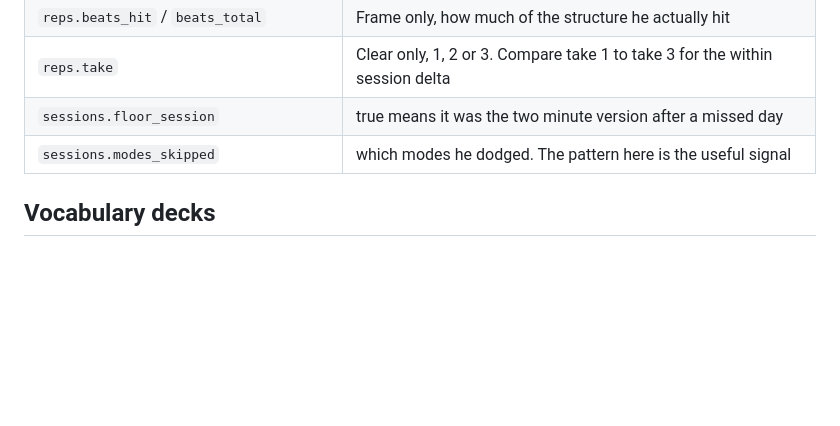
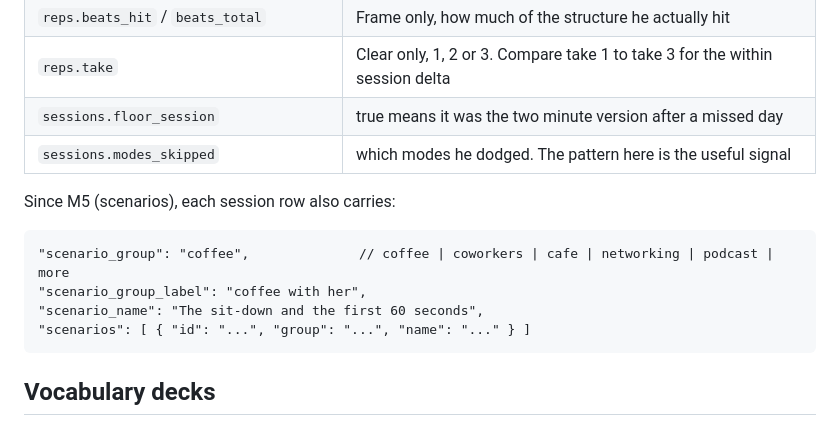
Before and after one commit to meetingvinny-cmd/articulation-trainer, a Markdown page: README.md, the part around the change. GitHub-like rendering; blank space fills up the shorter version.

Commit message:
README: document the M5 scenario fields on session rows

```diff
--- a/README.md
+++ b/README.md
@@ -162,6 +162,14 @@ Fields a reader should know about:
 | `sessions.floor_session` | true means it was the two minute version after a missed day |
 | `sessions.modes_skipped` | which modes he dodged. The pattern here is the useful signal |
 
+Since M5 (scenarios), each session row also carries:
+
+    "scenario_group": "coffee",              // coffee | coworkers | cafe | networking | podcast | more
+    "scenario_group_label": "coffee with her",
+    "scenario_name": "The sit-down and the first 60 seconds",
+    "scenarios": [ { "id": "...", "group": "...", "name": "..." } ]
+
+
 ## Vocabulary decks
 
 **Core 300.** Authored for this app: 6 tiers of 50, every definition and every example
```
